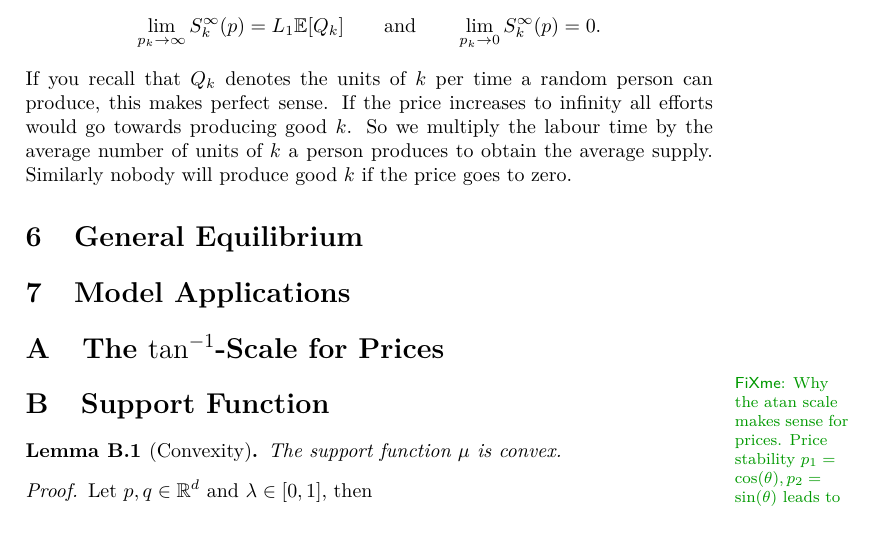
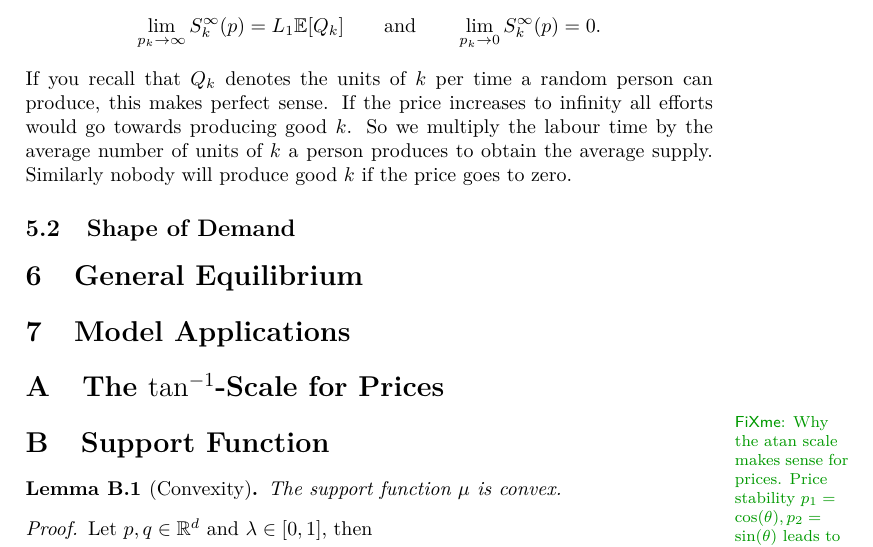
Before and after one commit to FelixBenning/general-equilibrium, a LaTeX paper (ms.tex, which reads sections/shape_supply_demand.tex): part of page 20 of 21, cut so that both start at the same text. Compiled offline with pdfLaTeX.

Commit message:
add shape of demand stump

```diff
--- a/sections/shape_supply_demand.tex
+++ b/sections/shape_supply_demand.tex
@@ -176,3 +176,5 @@ all efforts would go towards producing good \(k\). So we multiply the labour
 time by the average number of units of \(k\) a person produces to obtain the
 average supply. Similarly nobody will produce good \(k\) if the price goes to
 zero.
+
+\subsection{Shape of Demand}
```
